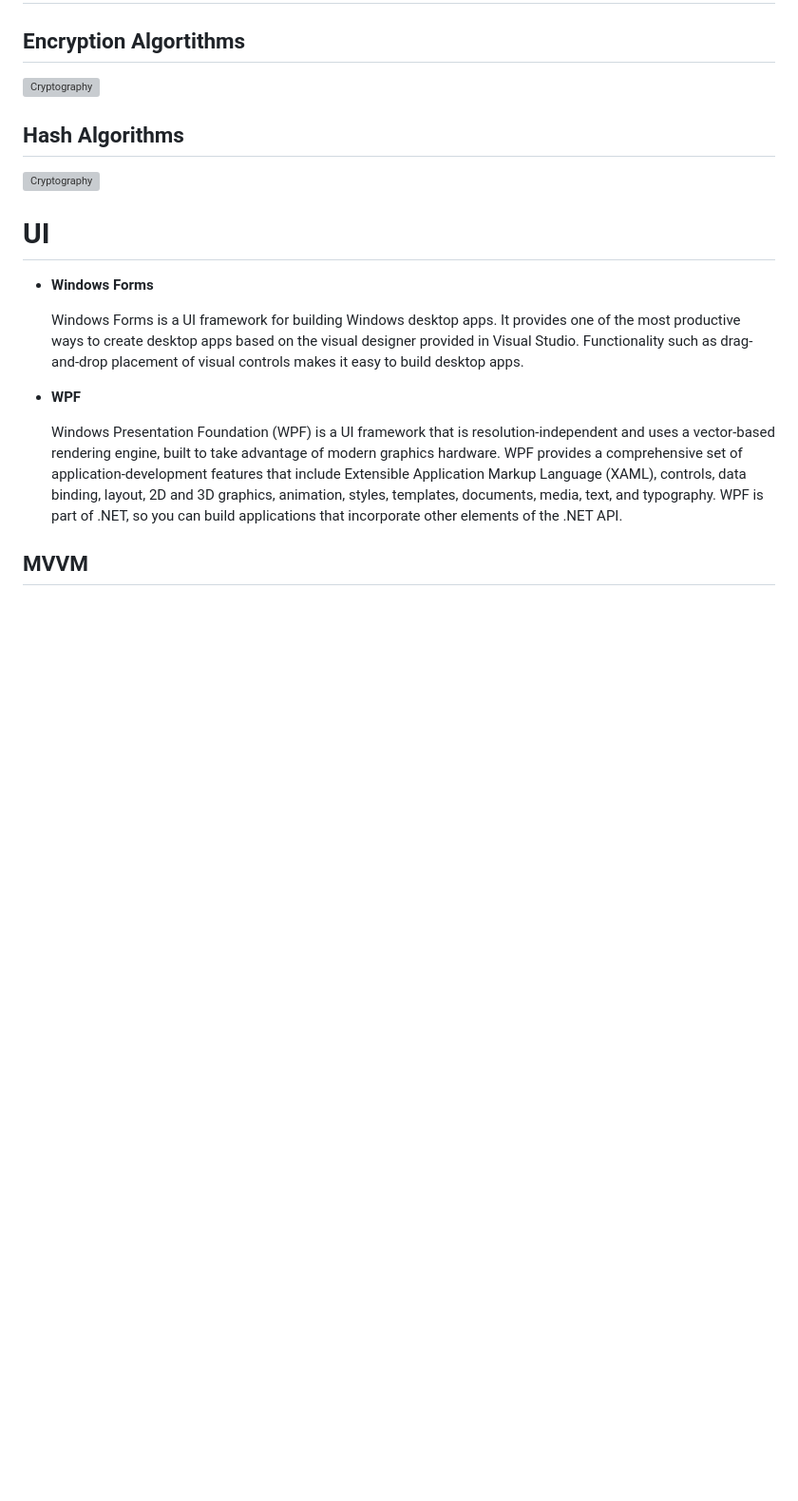
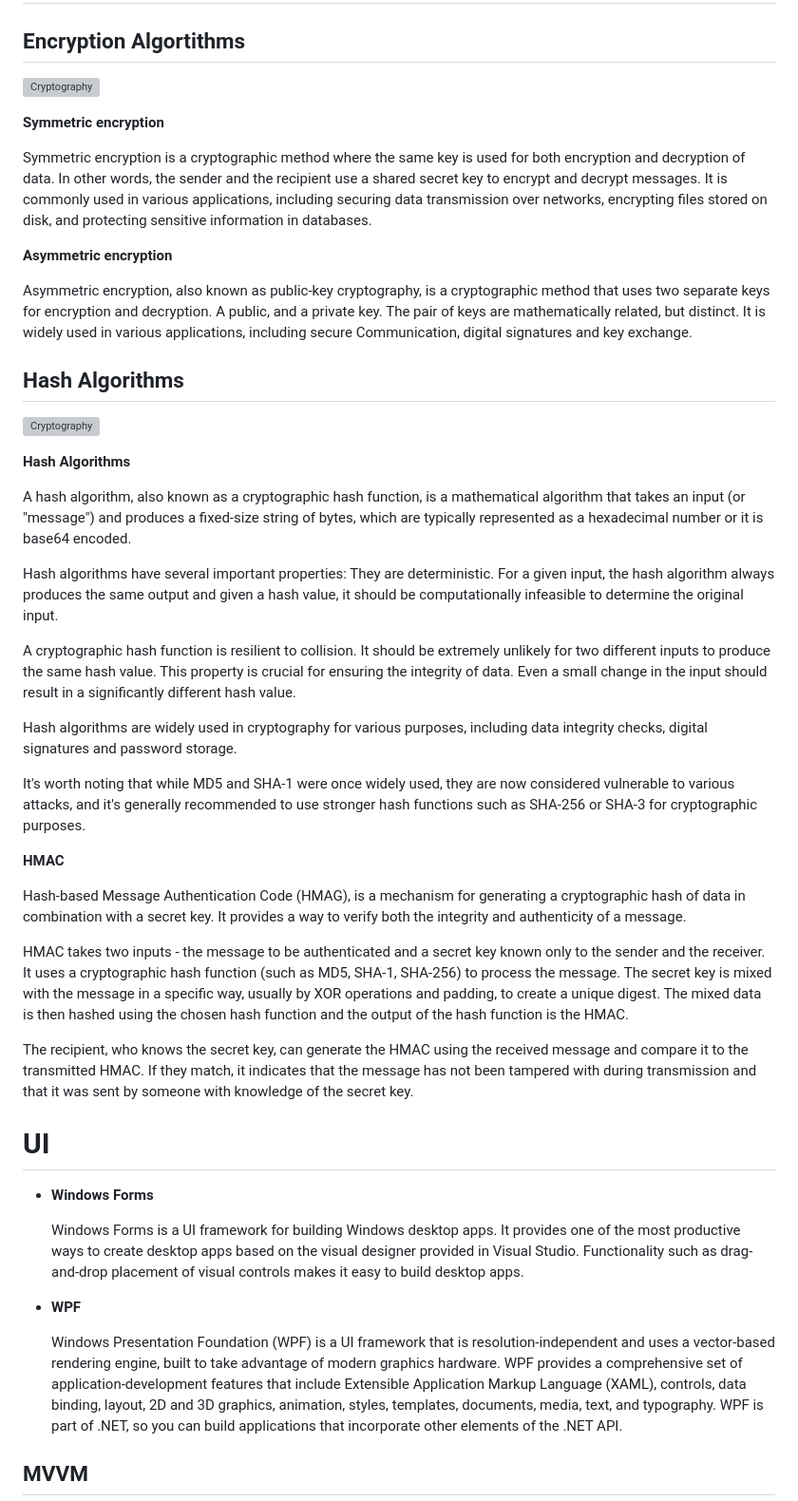
Before and after one commit to webmaster442/ultimatedotnetcheatsheet, a Markdown page: cheatsheet.md, the part around the change. Shown: that part at 95% size. Drawn GitHub-style; blank space fills up the shorter version; grey boxes are pictures that could not be loaded.

Commit message:
Cryptography extension

```diff
--- a/cheatsheet.md
+++ b/cheatsheet.md
@@ -1007,9 +1007,37 @@ new[] { 1, 0, 1 } is [1, 0, .., 0, 1];  // False
 
 ![Cryptography](img/cryptography1.svg)
 
+**Symmetric encryption**
+
+Symmetric encryption is a cryptographic method where the same key is used for both encryption and decryption of data. In other words, the sender and the recipient use a shared secret key to encrypt and decrypt messages. It is commonly used in various applications, including securing data transmission over networks, encrypting files stored on disk, and protecting sensitive information in databases.
+
+**Asymmetric encryption**
+
+Asymmetric encryption, also known as public-key cryptography, is a cryptographic method that uses two separate keys for encryption and decryption. A public, and a private key. The pair of keys are mathematically related, but distinct. It is widely used in various applications, including secure Communication, digital signatures and key exchange.
+
 ## Hash Algorithms
 
 ![Cryptography](img/cryptography2.svg)
+
+**Hash Algorithms**
+
+A hash algorithm, also known as a cryptographic hash function, is a mathematical algorithm that takes an input (or "message") and produces a fixed-size string of bytes, which are typically represented as a hexadecimal number or it is base64 encoded.
+
+Hash algorithms have several important properties: They are deterministic. For a given input, the hash algorithm always produces the same output and given a hash value, it should be computationally infeasible to determine the original input.
+
+A cryptographic hash function is resilient to collision. It should be extremely unlikely for two different inputs to produce the same hash value. This property is crucial for ensuring the integrity of data. Even a small change in the input should result in a significantly different hash value.
+
+Hash algorithms are widely used in cryptography for various purposes, including data integrity checks, digital signatures and password storage.
+
+It's worth noting that while MD5 and SHA-1 were once widely used, they are now considered vulnerable to various attacks, and it's generally recommended to use stronger hash functions such as SHA-256 or SHA-3 for cryptographic purposes.
+
+**HMAC**
+
+Hash-based Message Authentication Code (HMAG), is a mechanism for generating a cryptographic hash of data in combination with a secret key. It provides a way to verify both the integrity and authenticity of a message.
+
+HMAC takes two inputs - the message to be authenticated and a secret key known only to the sender and the receiver. It uses a cryptographic hash function (such as MD5, SHA-1, SHA-256) to process the message. The secret key is mixed with the message in a specific way, usually by XOR operations and padding, to create a unique digest. The mixed data is then hashed using the chosen hash function and the output of the hash function is the HMAC.
+
+The recipient, who knows the secret key, can generate the HMAC using the received message and compare it to the transmitted HMAC. If they match, it indicates that the message has not been tampered with during transmission and that it was sent by someone with knowledge of the secret key.
 
 # UI
 
```
